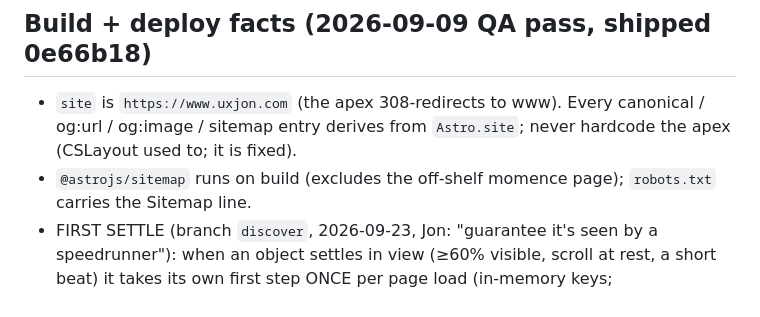
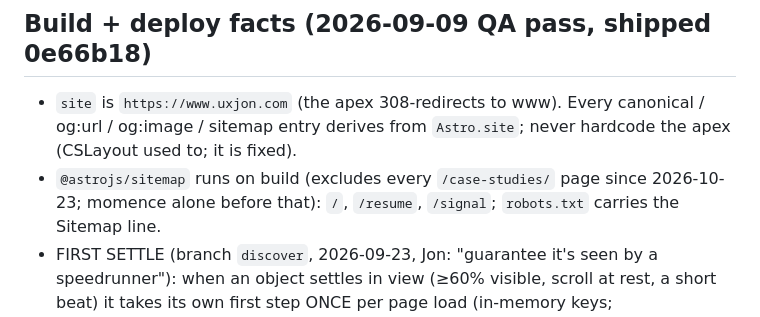
Before and after one commit to ai-tolo/jt-portfolio, a Markdown page: CLAUDE.md, the part around one of its changes. Rendered like a GitHub page.

```diff
--- a/CLAUDE.md
+++ b/CLAUDE.md
@@ -1126,7 +1126,8 @@ session must follow.
 - `site` is `https://www.uxjon.com` (the apex 308-redirects to www). Every
   canonical / og:url / og:image / sitemap entry derives from `Astro.site`;
   never hardcode the apex (CSLayout used to; it is fixed).
-- `@astrojs/sitemap` runs on build (excludes the off-shelf momence page);
+- `@astrojs/sitemap` runs on build (excludes every `/case-studies/` page
+  since 2026-10-23; momence alone before that): `/`, `/resume`, `/signal`;
   `robots.txt` carries the Sitemap line.
 - FIRST SETTLE (branch `discover`, 2026-09-23, Jon: "guarantee it's seen
   by a speedrunner"): when an object settles in view (≥60% visible, scroll
```
Also changed, not shown: other parts of CLAUDE.md (+29 -21 lines).
